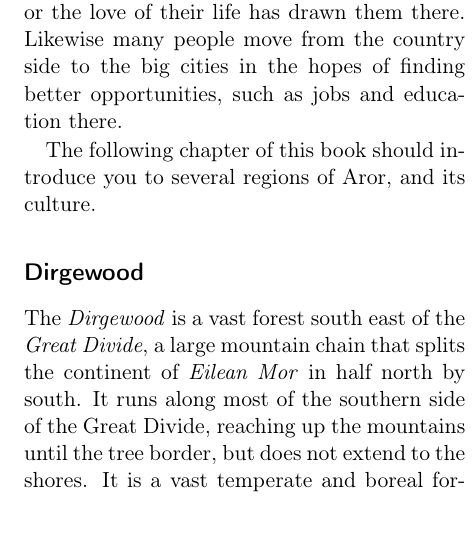
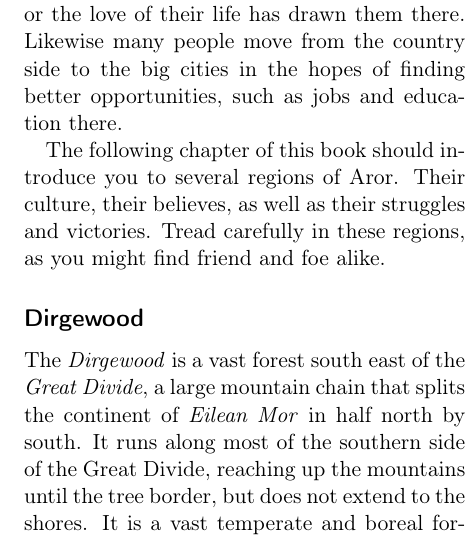
Before and after one commit to n0la/wayfaerersguide-everblack, a LaTeX book (wayfaerersguide-everblack.tex, which reads chapters/regions.tex): part of one column of page 44 of 54, cut so that both start at the same text. Compiled offline with pdfLaTeX.

Commit message:
some better descriptions and reformatting

```diff
--- a/chapters/regions.tex
+++ b/chapters/regions.tex
@@ -10,7 +10,8 @@ side to the big cities in the hopes of finding better opportunities, such as
 jobs and education there.
 
 The following chapter of this book should introduce you to several regions of
-Aror, and its culture.
+Aror. Their culture, their believes, as well as their struggles and victories.
+Tread carefully in these regions, as you might find friend and foe alike.
 
 \subsection{Dirgewood}
 
```
